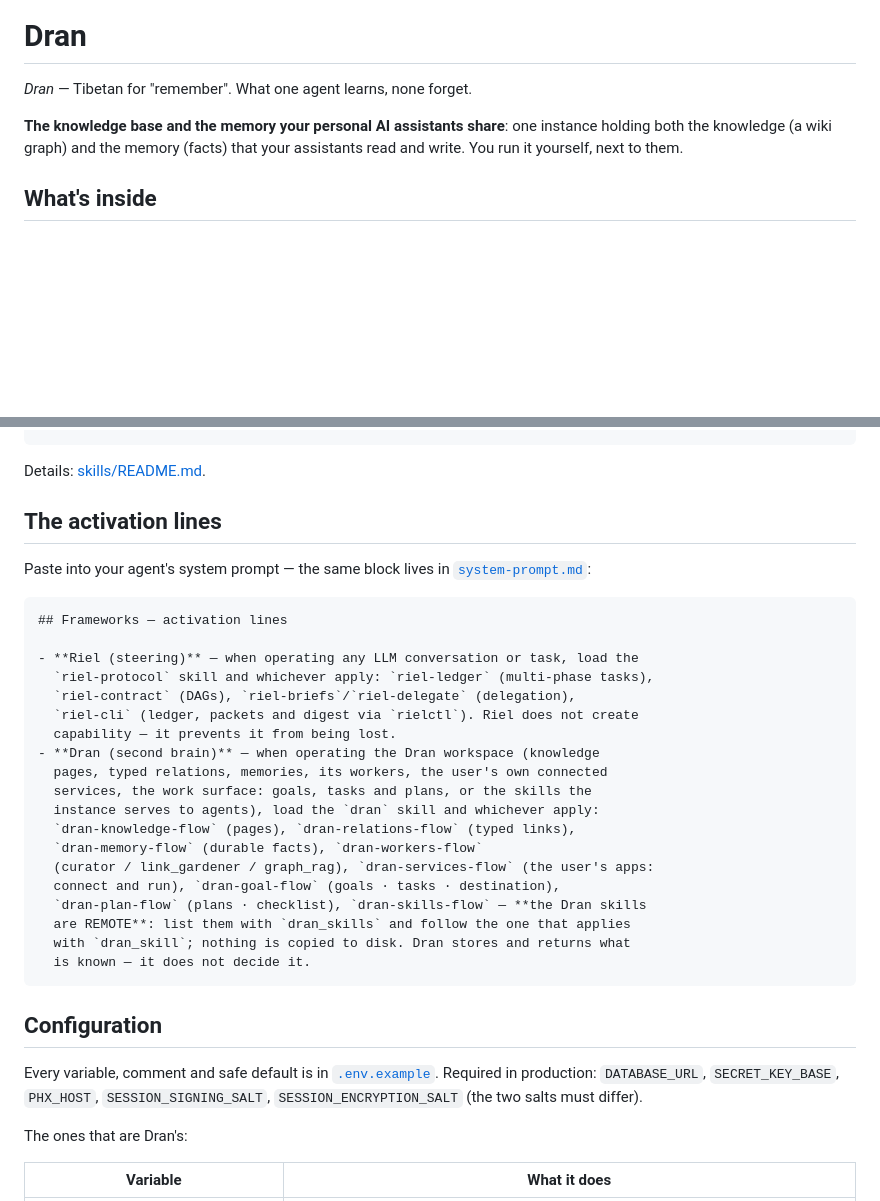
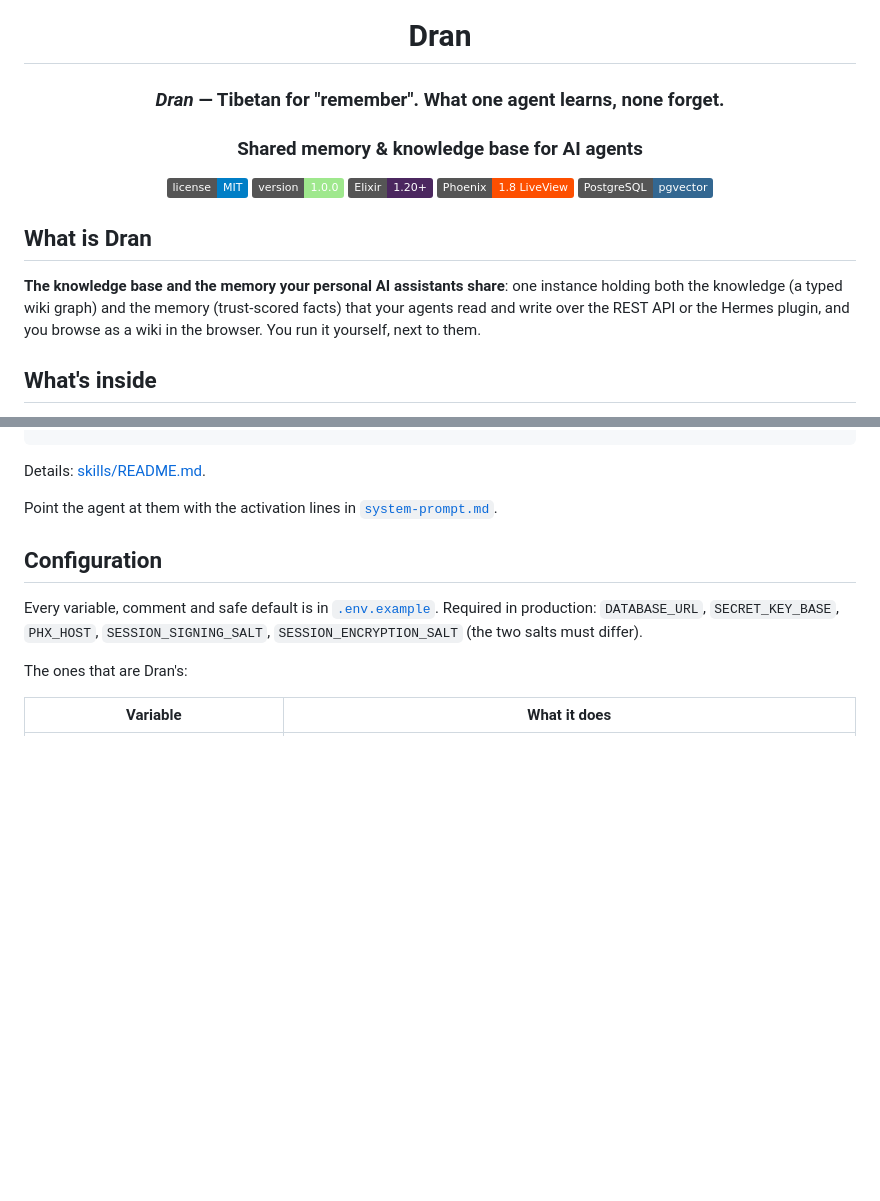
Before and after one commit to alvarolizama/dran, a Markdown page: README.md, 2 parts joined by grey strips. GitHub-like rendering; badges without logos; blank space fills up the shorter version.

Commit message:
docs(readme): el encabezado al formato de la familia — logo, tagline y badges; el bloque de system prompt fuera del README

````diff
--- a/README.md
+++ b/README.md
@@ -1,10 +5,24 @@
 # Dran
 
-*Dran* — Tibetan for "remember". What one agent learns, none forget.
+### *Dran* — Tibetan for "remember". What one agent learns, none forget.
+
+### Shared memory & knowledge base for AI agents
+
+[![License: MIT](https://img.shields.io/badge/license-MIT-blue.svg)](LICENSE)
+[![Version](https://img.shields.io/badge/version-1.0.0-9FE88D.svg)](./mix.exs)
+[![Elixir](https://img.shields.io/badge/Elixir-1.20+-4B275F?logo=elixir&logoColor=white)](https://elixir-lang.org)
+[![Phoenix](https://img.shields.io/badge/Phoenix-1.8_LiveView-FD4F00?logo=phoenixframework&logoColor=white)](https://www.phoenixframework.org)
+[![PostgreSQL](https://img.shields.io/badge/PostgreSQL-pgvector-336791?logo=postgresql&logoColor=white)](https://www.postgresql.org)
+
+</div>
+
+## What is Dran
 
 **The knowledge base and the memory your personal AI assistants share**: one
-instance holding both the knowledge (a wiki graph) and the memory (facts) that
-your assistants read and write. You run it yourself, next to them.
+instance holding both the knowledge (a typed wiki graph) and the memory
+(trust-scored facts) that your agents read and write over the REST API or the
+Hermes plugin, and you browse as a wiki in the browser. You run it yourself,
+next to them.
 
 ## What's inside
 
@@ -111,32 +129,8 @@ skills:
 
 Details: [skills/README.md](skills/README.md).
 
-## The activation lines
-
-Paste into your agent's system prompt — the same block lives in
-[`system-prompt.md`](system-prompt.md):
-
-```text
-## Frameworks — activation lines
-
-- **Riel (steering)** — when operating any LLM conversation or task, load the
-  `riel-protocol` skill and whichever apply: `riel-ledger` (multi-phase tasks),
-  `riel-contract` (DAGs), `riel-briefs`/`riel-delegate` (delegation),
-  `riel-cli` (ledger, packets and digest via `rielctl`). Riel does not create
-  capability — it prevents it from being lost.
-- **Dran (second brain)** — when operating the Dran workspace (knowledge
-  pages, typed relations, memories, its workers, the user's own connected
-  services, the work surface: goals, tasks and plans, or the skills the
-  instance serves to agents), load the `dran` skill and whichever apply:
-  `dran-knowledge-flow` (pages), `dran-relations-flow` (typed links),
-  `dran-memory-flow` (durable facts), `dran-workers-flow`
-  (curator / link_gardener / graph_rag), `dran-services-flow` (the user's apps:
-  connect and run), `dran-goal-flow` (goals · tasks · destination),
-  `dran-plan-flow` (plans · checklist), `dran-skills-flow` — **the Dran skills
-  are REMOTE**: list them with `dran_skills` and follow the one that applies
-  with `dran_skill`; nothing is copied to disk. Dran stores and returns what
-  is known — it does not decide it.
-```
+Point the agent at them with the activation lines in
+[`system-prompt.md`](system-prompt.md).
 
 ## Configuration
 
````
Also changed, not shown: other parts of README.md (+4 -0 lines).
